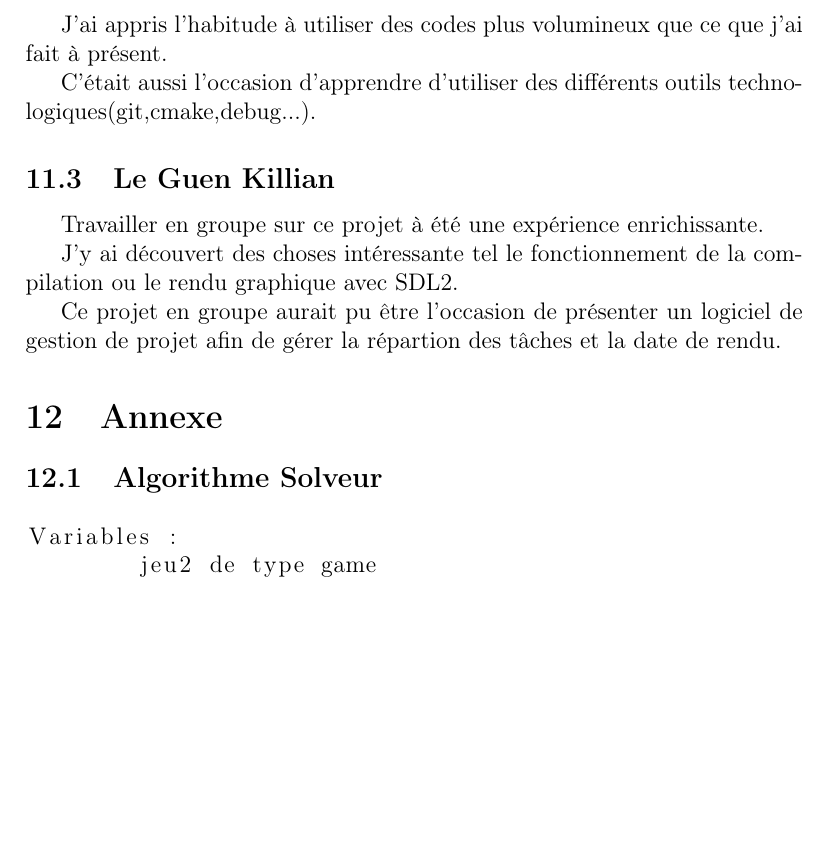
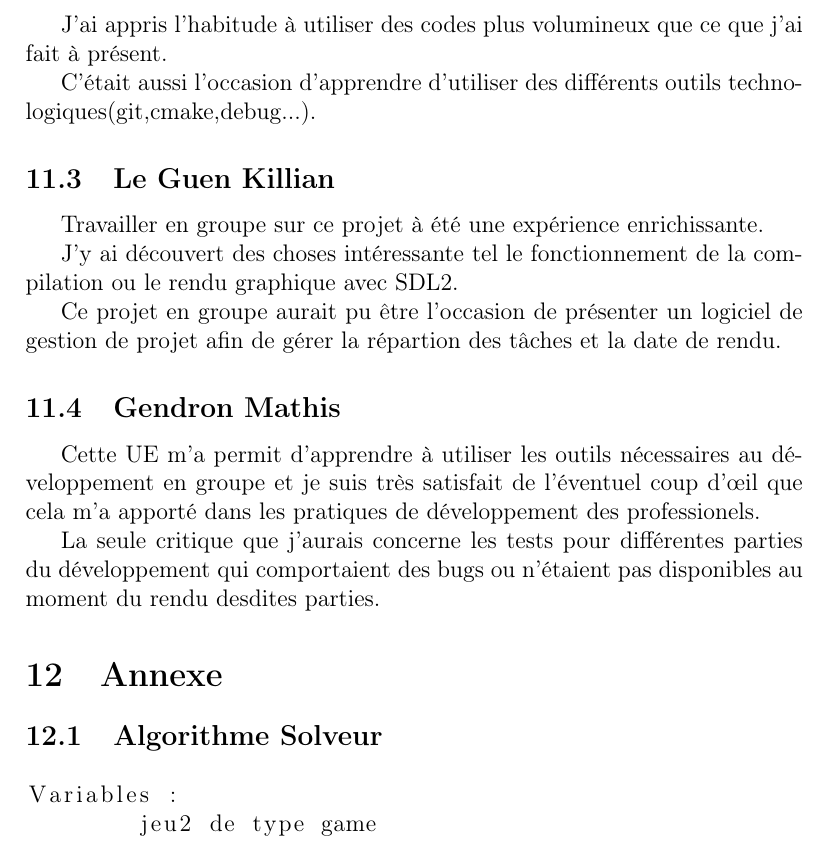
Before and after one commit to Desuangle/L2_Projet_Technologique, a LaTeX document (rapport_final.tex): part of page 12 of 14 before the commit and part of page 12 of 15 after it, cut so that both start at the same text, the shorter picture padded with empty space. Compiled offline with pdfLaTeX.

Commit message:
Rapport : Ajout conclusion Mathis

```diff
--- a/rapport_final.tex
+++ b/rapport_final.tex
@@ -262,6 +262,14 @@ J'y ai découvert des choses intéressante tel le fonctionnement de la compilati
 
 Ce projet en groupe aurait pu être l'occasion de présenter un logiciel de gestion de projet afin de gérer la répartion des tâches et la date de rendu.
 
+\subsection{Gendron Mathis}
+
+Cette UE m'a permit d'apprendre à utiliser les outils nécessaires au développement en groupe
+et je suis très satisfait de l'éventuel coup d'\oe{}il que cela m'a apporté dans les pratiques
+de développement des professionels.
+
+La seule critique que j'aurais concerne les tests pour différentes parties du développement
+qui comportaient des bugs ou n'étaient pas disponibles au moment du rendu desdites parties.
 
 
 
```
